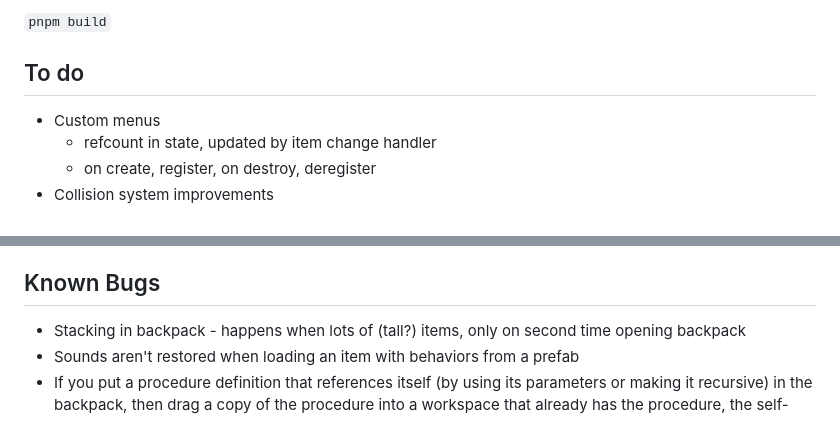
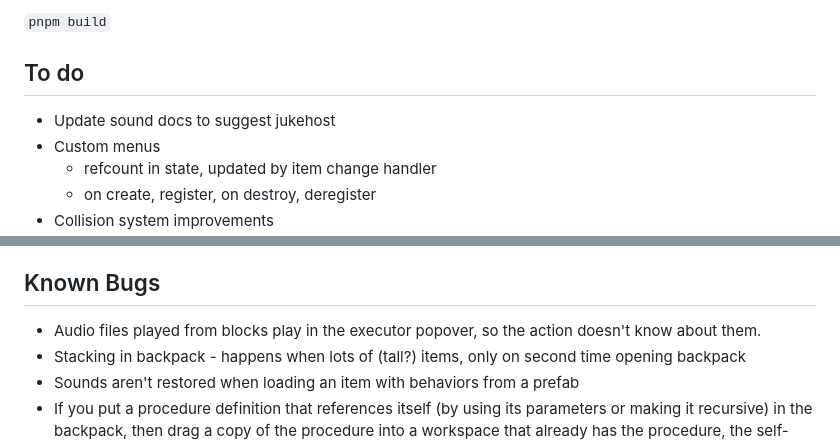
Before and after one commit to desain/owlbear-behaviors, a Markdown page: README.md, 2 parts joined by grey strips. Rendered like a GitHub page.

```diff
--- a/README.md
+++ b/README.md
@@ -161,6 +161,7 @@ To make a production build run:
 
 ## To do
 
+-   Update sound docs to suggest jukehost
 -   Custom menus
     -   refcount in state, updated by item change handler
     -   on create, register, on destroy, deregister
@@ -200,6 +201,7 @@ To make a production build run:
 
 ## Known Bugs
 
+-   Audio files played from blocks play in the executor popover, so the action doesn't know about them.
 -   Stacking in backpack - happens when lots of (tall?) items, only on second time opening backpack
 -   Sounds aren't restored when loading an item with behaviors from a prefab
 -   If you put a procedure definition that references itself (by using its parameters or making it recursive) in the backpack, then drag a copy of the procedure into a workspace that already has the procedure, the self-referential elements of the new copy will attach to the original definition, rather than the newly copied in one.
```
